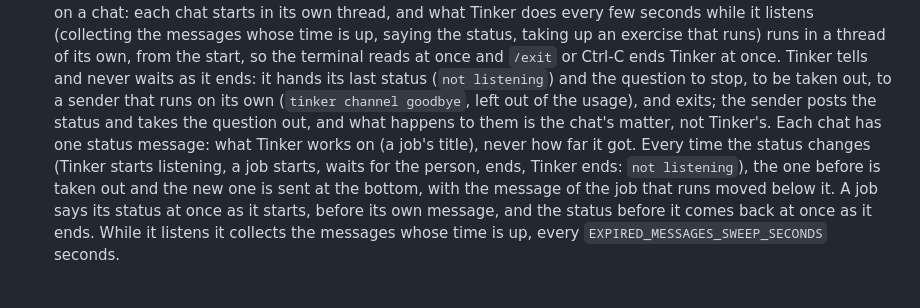
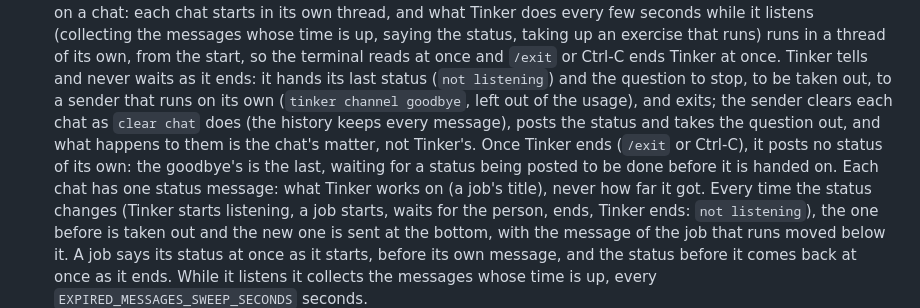
Before and after one commit to Aslamkv/codeforge, a Markdown page: SPEC.md, the part around the change. Drawn GitHub-style; blank space fills up the shorter version.

Commit message:
fix: exit clears the chats and its status is the last
## Changes
- Spec: the goodbye clears each chat as clear chat does; no status is posted after it

```diff
--- a/SPEC.md
+++ b/SPEC.md
@@ -894,8 +894,10 @@ The terminal and the chats are one conversation: the same commands, the same ans
   saying the status, taking up an exercise that runs) runs in a thread of its own, from the start, so the
   terminal reads at once and `/exit` or Ctrl-C ends Tinker at once. Tinker tells and never waits as it ends: it
   hands its last status (`not listening`) and the question to stop, to be taken out, to a sender that runs on
-  its own (`tinker channel goodbye`, left out of the usage), and exits; the sender posts the status and takes
-  the question out, and what happens to them is the chat's matter, not Tinker's. Each chat has one status message: what Tinker works on (a job's title), never how far it got. Every
+  its own (`tinker channel goodbye`, left out of the usage), and exits; the sender clears each chat as `clear
+  chat` does (the history keeps every message), posts the status and takes the question out, and what happens
+  to them is the chat's matter, not Tinker's. Once Tinker ends (`/exit` or Ctrl-C), it posts no status of its
+  own: the goodbye's is the last, waiting for a status being posted to be done before it is handed on. Each chat has one status message: what Tinker works on (a job's title), never how far it got. Every
   time the status changes (Tinker starts listening, a job starts, waits for the person, ends, Tinker ends:
   `not listening`), the one before is taken out and the new one is sent at the bottom, with the message of the
   job that runs moved below it. A job says its status at once as it starts, before its own message, and the
```
